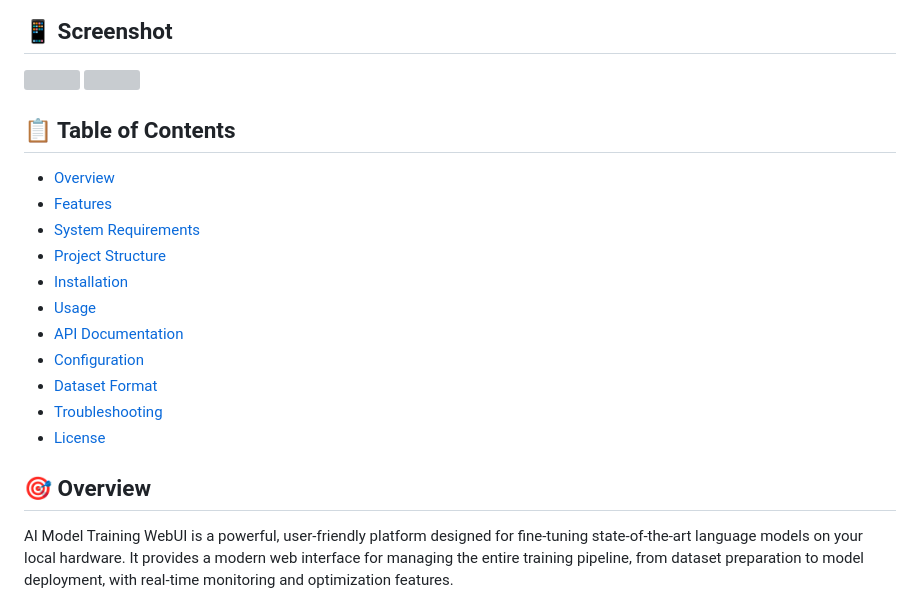
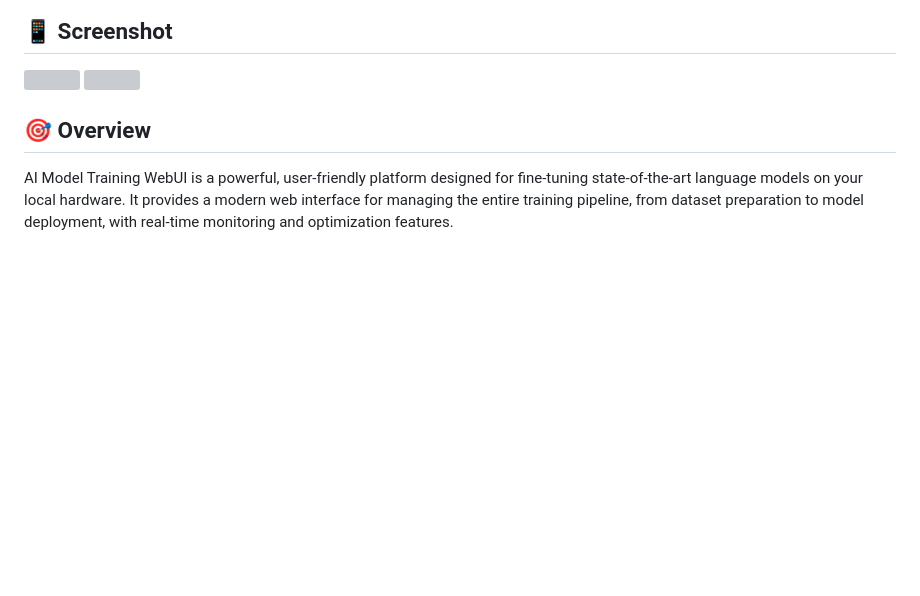
Before and after one commit to MarkusAureus/ai-model-training-center-webui, a Markdown page: README.md, the part around the change. GitHub-like rendering; blank space fills up the shorter version; grey boxes are pictures that could not be loaded.

```diff
--- a/README.md
+++ b/README.md
@@ -6,19 +6,6 @@ A comprehensive web-based platform for fine-tuning Large Language Models (LLMs)
 ![](screenshot_1.png)
 ![](screenshot_2.png)
 
-## 📋 Table of Contents
-
-- [Overview](#overview)
-- [Features](#features)
-- [System Requirements](#system-requirements)
-- [Project Structure](#project-structure)
-- [Installation](#installation)
-- [Usage](#usage)
-- [API Documentation](#api-documentation)
-- [Configuration](#configuration)
-- [Dataset Format](#dataset-format)
-- [Troubleshooting](#troubleshooting)
-- [License](#license)
 
 
 
```
